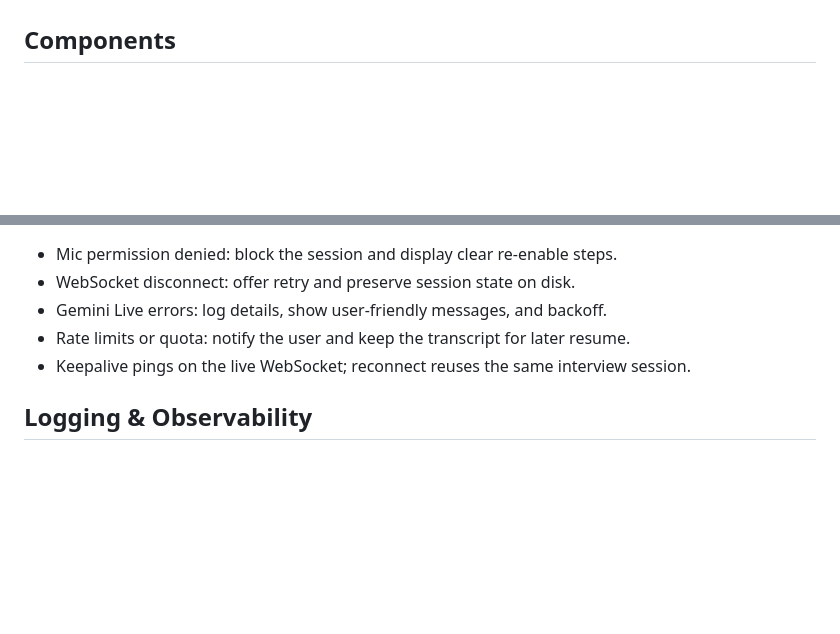
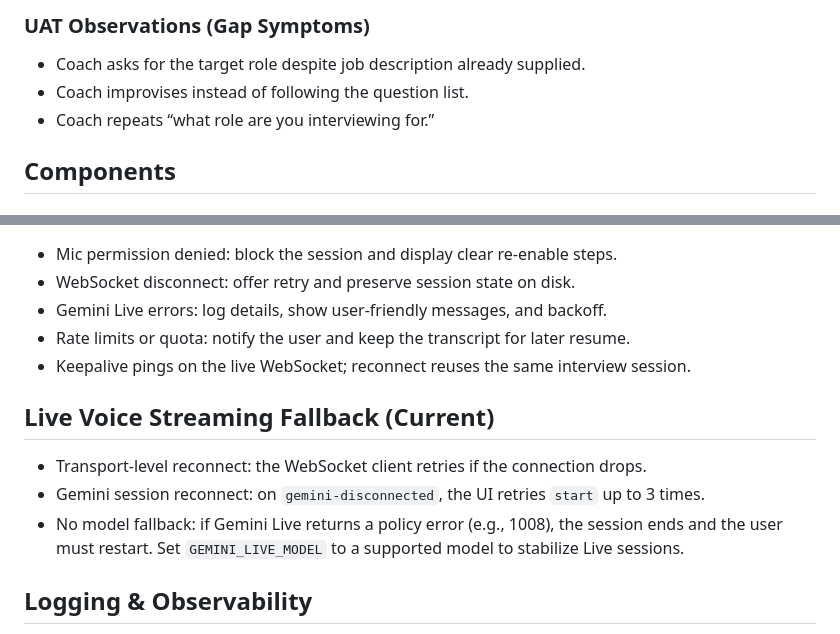
Before and after one commit to taylorparsons/PrepTalk, a Markdown page: docs/plans/2026-01-10-gemini-live-design.md, 2 parts joined by grey strips. GitHub-like rendering; blank space fills up the shorter version.

```diff
--- a/docs/plans/2026-01-10-gemini-live-design.md
+++ b/docs/plans/2026-01-10-gemini-live-design.md
@@ -29,3 +60,7 @@ The backend runs a FastAPI service that handles uploads, session state, and Gemi
+### UAT Observations (Gap Symptoms)
+- Coach asks for the target role despite job description already supplied.
+- Coach improvises instead of following the question list.
+- Coach repeats “what role are you interviewing for.”
 
 ## Components
 ### Backend
@@ -160,6 +195,11 @@ Task tracking
 - Rate limits or quota: notify the user and keep the transcript for later resume.
 - Keepalive pings on the live WebSocket; reconnect reuses the same interview session.
 
+## Live Voice Streaming Fallback (Current)
+- Transport-level reconnect: the WebSocket client retries if the connection drops.
+- Gemini session reconnect: on `gemini-disconnected`, the UI retries `start` up to 3 times.
+- No model fallback: if Gemini Live returns a policy error (e.g., 1008), the session ends and the user must restart. Set `GEMINI_LIVE_MODEL` to a supported model to stabilize Live sessions.
+
 ## Logging & Observability
 - Log per request with short, user-friendly fields; use interview_id hash only (5-char alphanumeric).
 - Record requested_model and effective_model on every Gemini text/live call, including fallbacks.
```
Also changed, not shown: other parts of docs/plans/2026-01-10-gemini-live-design.md (+31 -0 lines).
